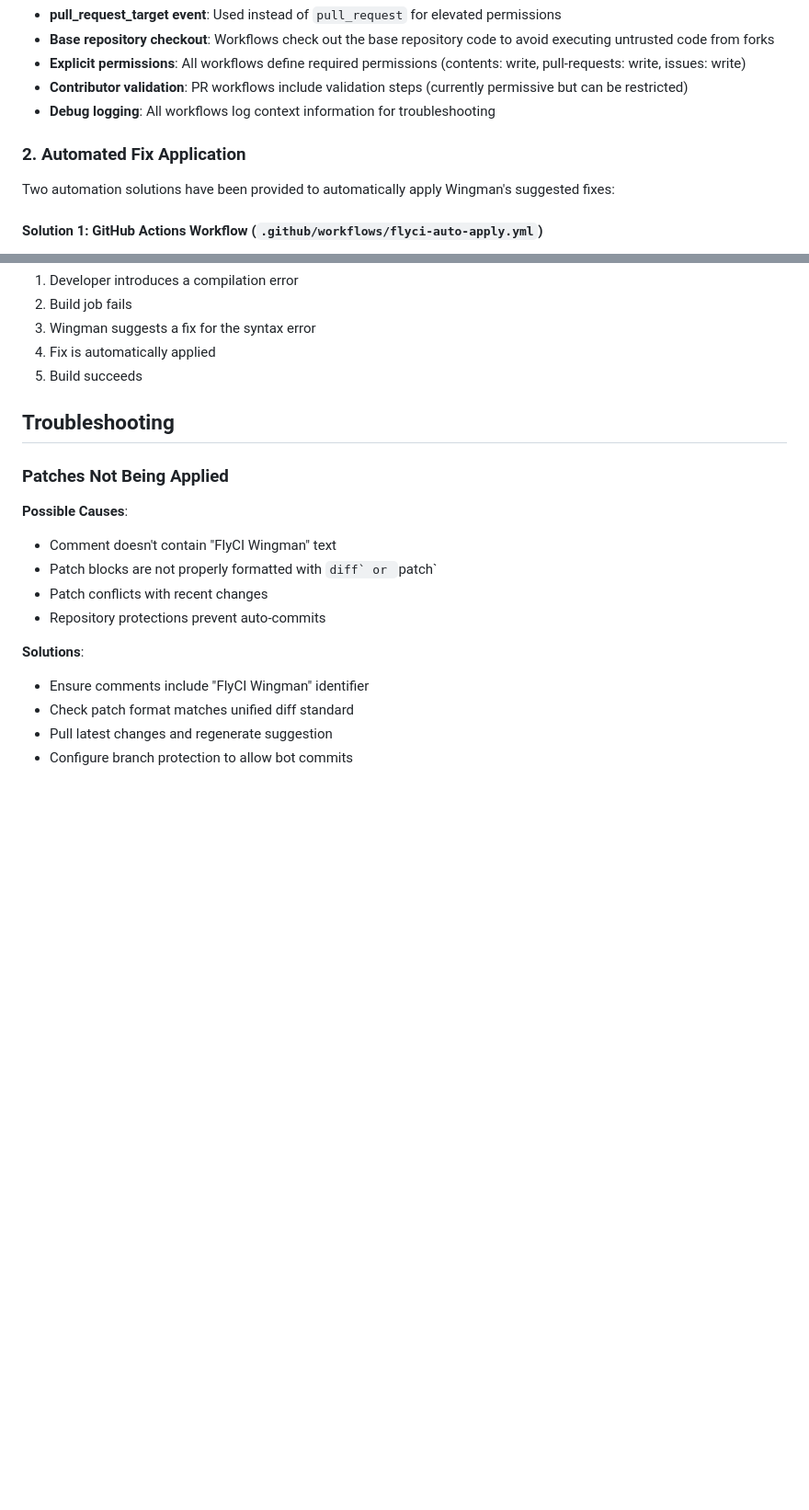
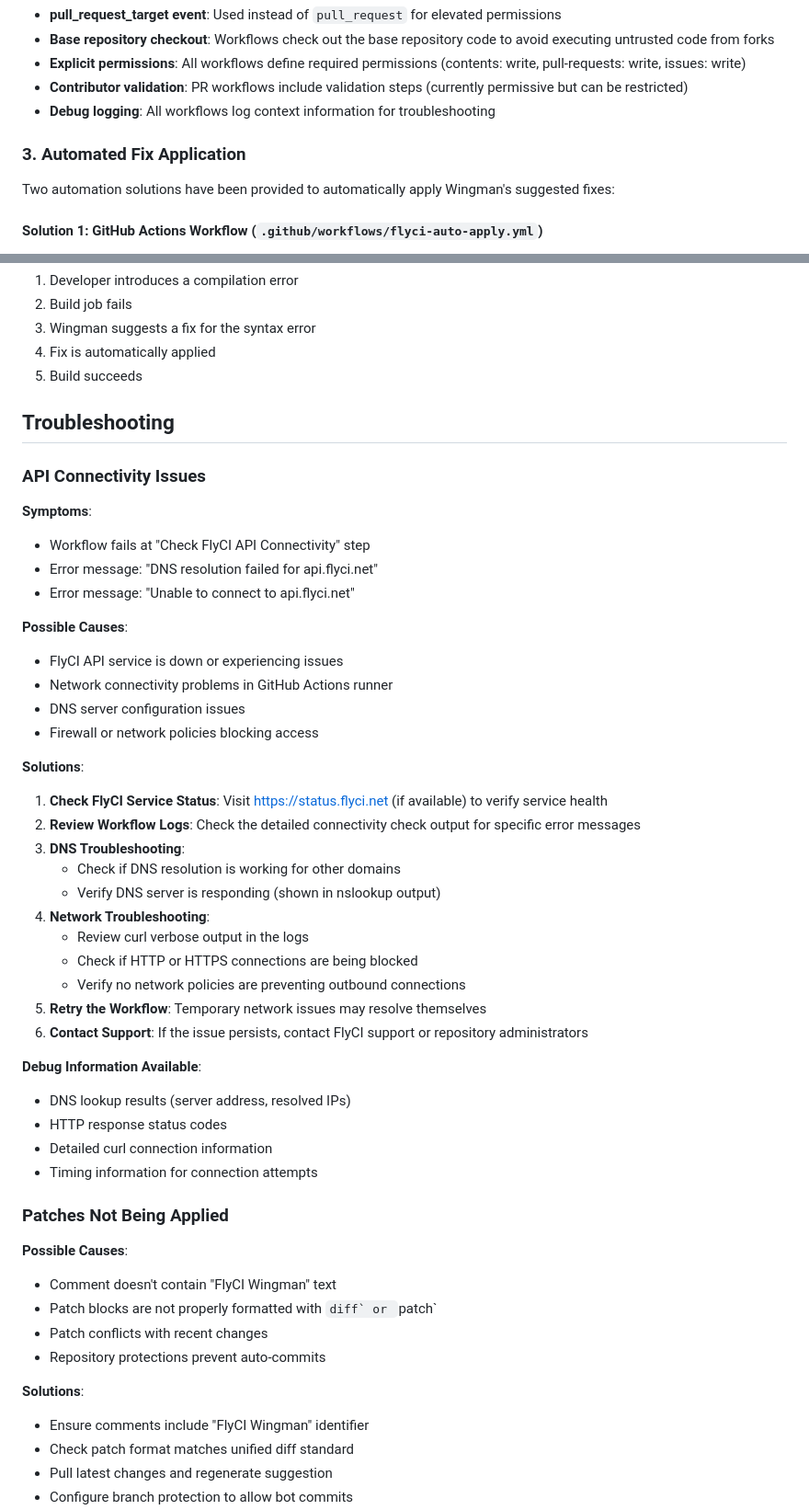
Before and after one commit to d7knight2/AnrWatchdog, a Markdown page: FLYCI_WINGMAN_INTEGRATION.md, 2 parts joined by grey strips. Shown at 92% size. Rendered like a GitHub page; blank space fills up the shorter version.

```diff
--- a/FLYCI_WINGMAN_INTEGRATION.md
+++ b/FLYCI_WINGMAN_INTEGRATION.md
@@ -37,7 +64,7 @@ The workflows that handle pull requests have been configured with security best
 - **Contributor validation**: PR workflows include validation steps (currently permissive but can be restricted)
 - **Debug logging**: All workflows log context information for troubleshooting
 
-### 2. Automated Fix Application
+### 3. Automated Fix Application
 
 Two automation solutions have been provided to automatically apply Wingman's suggested fixes:
 
@@ -198,6 +225,38 @@ diff --git a/src/main/java/com/example/Calculator.java b/src/main/java/com/examp
 
 ## Troubleshooting
 
+### API Connectivity Issues
+
+**Symptoms**:
+- Workflow fails at "Check FlyCI API Connectivity" step
+- Error message: "DNS resolution failed for api.flyci.net"
+- Error message: "Unable to connect to api.flyci.net"
+
+**Possible Causes**:
+- FlyCI API service is down or experiencing issues
+- Network connectivity problems in GitHub Actions runner
+- DNS server configuration issues
+- Firewall or network policies blocking access
+
+**Solutions**:
+1. **Check FlyCI Service Status**: Visit https://status.flyci.net (if available) to verify service health
+2. **Review Workflow Logs**: Check the detailed connectivity check output for specific error messages
+3. **DNS Troubleshooting**:
+   - Check if DNS resolution is working for other domains
+   - Verify DNS server is responding (shown in nslookup output)
+4. **Network Troubleshooting**:
+   - Review curl verbose output in the logs
+   - Check if HTTP or HTTPS connections are being blocked
+   - Verify no network policies are preventing outbound connections
+5. **Retry the Workflow**: Temporary network issues may resolve themselves
+6. **Contact Support**: If the issue persists, contact FlyCI support or repository administrators
+
+**Debug Information Available**:
+- DNS lookup results (server address, resolved IPs)
+- HTTP response status codes
+- Detailed curl connection information
+- Timing information for connection attempts
+
 ### Patches Not Being Applied
 
 **Possible Causes**:
```
Also changed, not shown: other parts of FLYCI_WINGMAN_INTEGRATION.md (+28 -1 lines), FLYCI_API_CONNECTIVITY_CHECK.md (added, +262 -0 lines).
